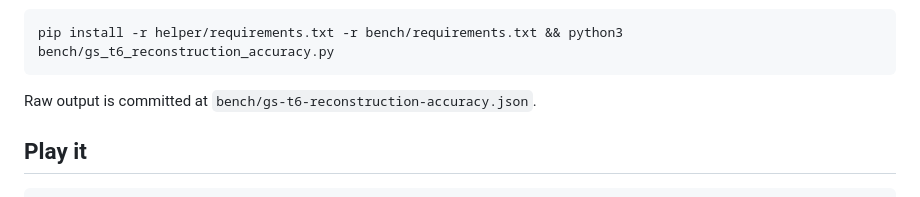
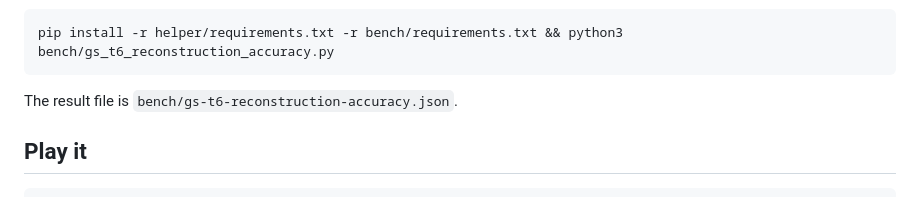
Before and after one commit to sivaratrisrinivas/fuzz, a Markdown page: README.md, the part around the change. Rendered like a GitHub page.

Commit message:
Clarify that the committed file is the result JSON, not recovered raw text.
Co-authored-by: srinivassivaratri <srinivassivaratri1122@gmail.com>

````diff
--- a/README.md
+++ b/README.md
@@ -43,7 +43,7 @@ Word F1 stays above 0.66 through Fuzz 0.2, then drops to 0.33 at 0.3 and 0.13 at
 pip install -r helper/requirements.txt -r bench/requirements.txt && python3 bench/gs_t6_reconstruction_accuracy.py
 ```
 
-Raw output is committed at `bench/gs-t6-reconstruction-accuracy.json`.
+The result file is `bench/gs-t6-reconstruction-accuracy.json`.
 
 ## Play it
 
````
